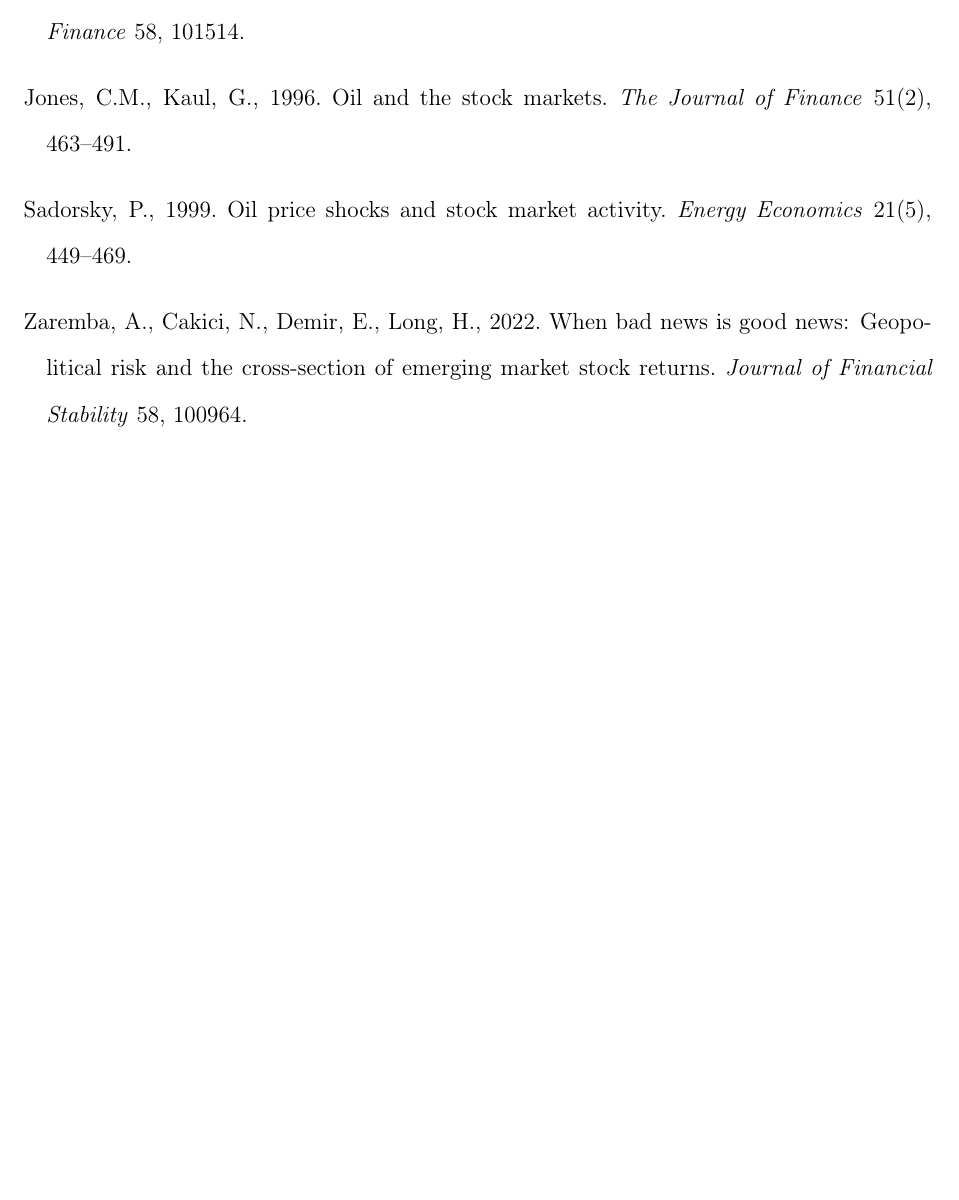
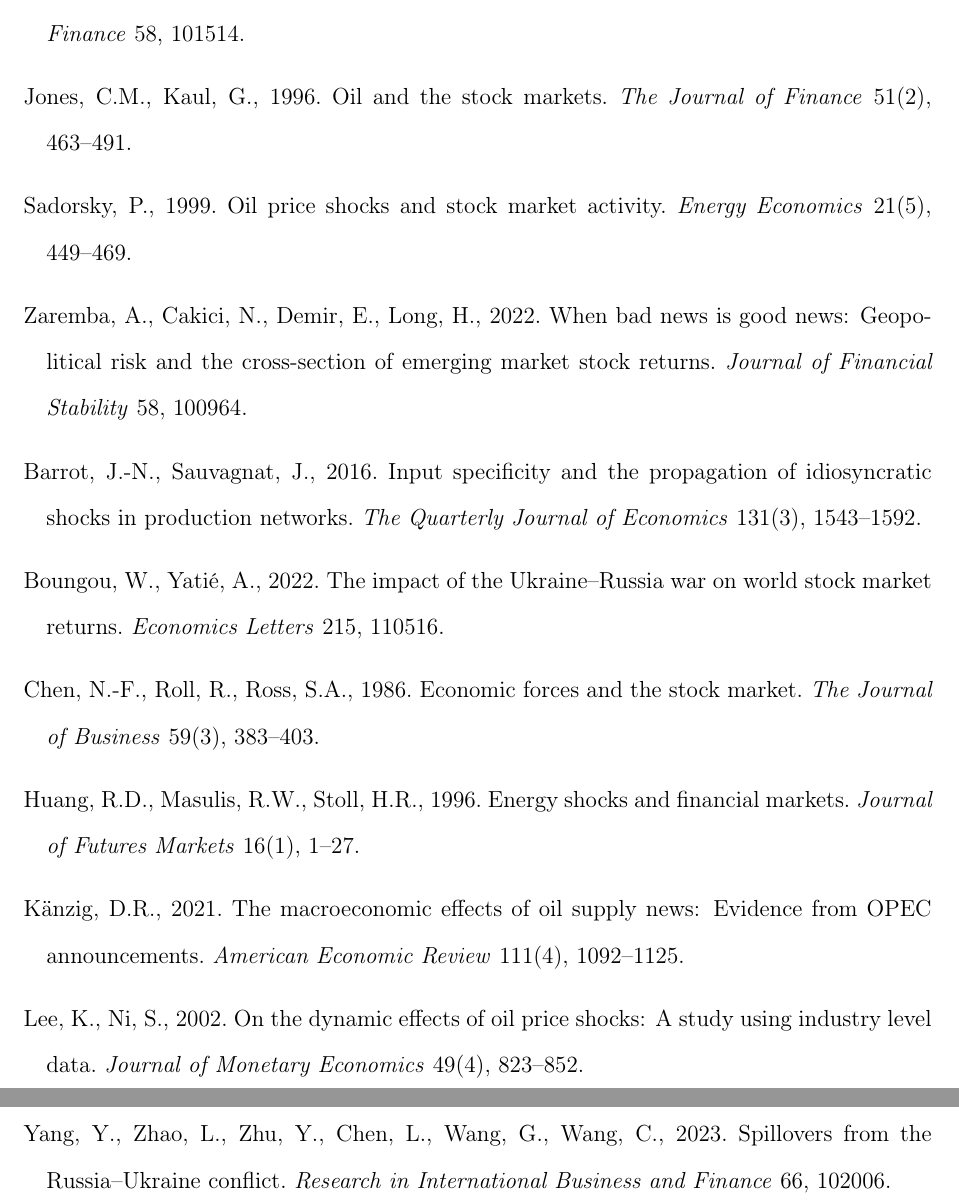
Before and after one commit to ApoorvSaxena0109/paper_2026, a LaTeX paper (paper/main.tex): part of page 37 of 37 before the commit and two parts of pages 37 and 38 of 38 after it, the two joined at a grey line, cut so that both start at the same text, the shorter picture padded with empty space. Compiled offline with pdfLaTeX.

Commit message:
Add 7 high-priority missing references (30 → 37 total)
Must-have additions:
- Kanzig (2021) AER: oil supply news shocks via OPEC (500+ cites)
- Chen, Roll & Ross (1986): theoretical foundation for oil beta
  cross-section (10,000+ cites)
- Lee & Ni (2002): aggregate masks industry-level oil heterogeneity

Should-have additions:
- Barrot & Sauvagnat (2016) QJE: I-O network shock propagation
- Huang, Masulis & Stoll (1996): oil affects oil stocks not aggregate
- Boungou & Yatie (2022): Russia-Ukraine event study
- Yang et al. (2023) RIBAF: Russia-Ukraine spillovers (journal self-cite)

All 37 citations verified: 37/37 bib entries cited, 37/37 keys present.

https://claude.ai/code/session_014Fej79mjph2t2izXeCCef4

```diff
--- a/paper/main.tex
+++ b/paper/main.tex
@@ -765,6 +765,27 @@ Sadorsky, P., 1999. Oil price shocks and stock market activity. \textit{Energy E
 \bibitem[Zaremba et~al.(2022)Zaremba, Cakici, Demir, and Long]{zaremba2022geopolitical}
 Zaremba, A., Cakici, N., Demir, E., Long, H., 2022. When bad news is good news: Geopolitical risk and the cross-section of emerging market stock returns. \textit{Journal of Financial Stability} 58, 100964.
 
+\bibitem[Barrot and Sauvagnat(2016)]{barrot2016input}
+Barrot, J.-N., Sauvagnat, J., 2016. Input specificity and the propagation of idiosyncratic shocks in production networks. \textit{The Quarterly Journal of Economics} 131(3), 1543--1592.
+
+\bibitem[Boungou and Yati\'{e}(2022)]{boungou2022ukraine}
+Boungou, W., Yati\'{e}, A., 2022. The impact of the Ukraine--Russia war on world stock market returns. \textit{Economics Letters} 215, 110516.
+
+\bibitem[Chen et~al.(1986)Chen, Roll, and Ross]{chen1986economic}
+Chen, N.-F., Roll, R., Ross, S.A., 1986. Economic forces and the stock market. \textit{The Journal of Business} 59(3), 383--403.
+
+\bibitem[Huang et~al.(1996)Huang, Masulis, and Stoll]{huang1996energy}
+Huang, R.D., Masulis, R.W., Stoll, H.R., 1996. Energy shocks and financial markets. \textit{Journal of Futures Markets} 16(1), 1--27.
+
+\bibitem[K\"{a}nzig(2021)]{kanzig2021macroeconomic}
+K\"{a}nzig, D.R., 2021. The macroeconomic effects of oil supply news: Evidence from OPEC announcements. \textit{American Economic Review} 111(4), 1092--1125.
+
+\bibitem[Lee and Ni(2002)]{lee2002dynamic}
+Lee, K., Ni, S., 2002. On the dynamic effects of oil price shocks: A study using industry level data. \textit{Journal of Monetary Economics} 49(4), 823--852.
+
+\bibitem[Yang et~al.(2023)Yang, Zhao, Zhu, Chen, Wang, and Wang]{yang2023spillovers}
+Yang, Y., Zhao, L., Zhu, Y., Chen, L., Wang, G., Wang, C., 2023. Spillovers from the Russia--Ukraine conflict. \textit{Research in International Business and Finance} 66, 102006.
+
 \end{thebibliography}
 
 \end{document}
```
Also changed, not shown: paper/main.tex (8 more changed lines).
